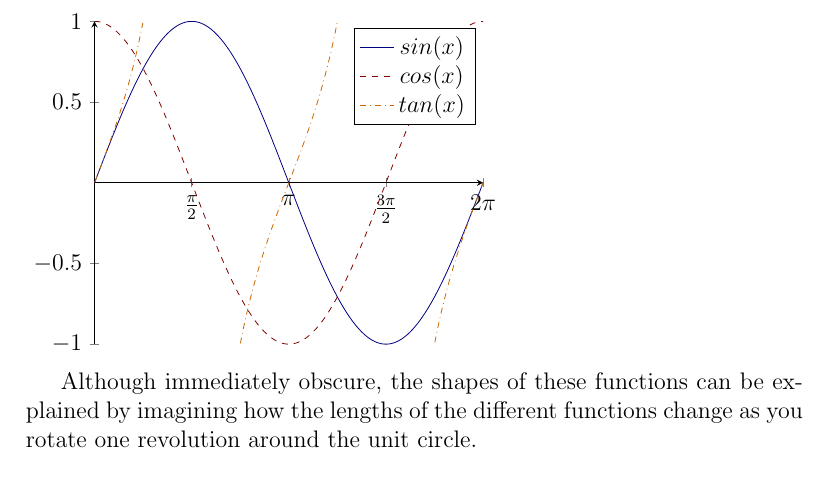
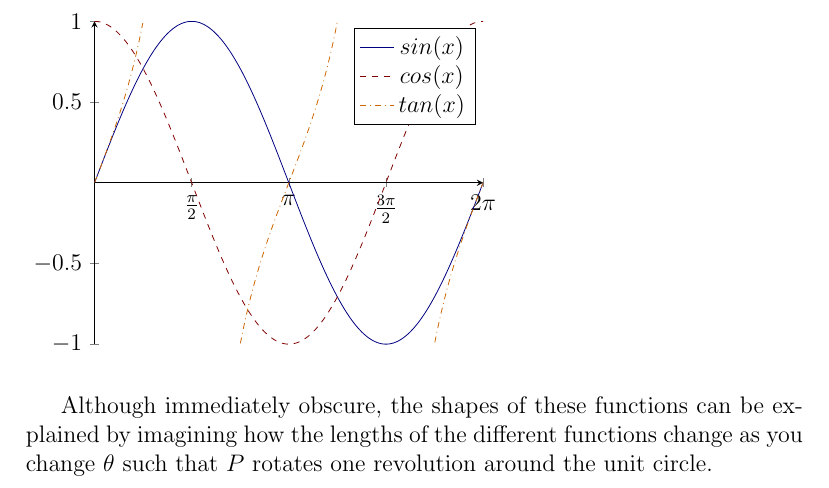
Before and after one commit to joakimHertzberg/schoolNotes, a LaTeX document (11 MAT/112 Trigonometry/trigonometry.tex): part of page 8 of 8, cut so that both start at the same text. The pictures show the PDF file 11 MAT/112 Trigonometry/trigonometry.pdf that the author committed with the source.

Commit message:
Commenting LOTS in trigonometry.tex, and modifying the last snippet. I also did some code cleanup, such as defining points in order

```diff
--- a/11 MAT/112 Trigonometry/trigonometry.tex
+++ b/11 MAT/112 Trigonometry/trigonometry.tex
@@ -62,32 +62,55 @@ The $\sin$ function is defined as \emph{the ratio between the opposite side and
 
 
 In the above example, $\sin(\theta)$ is defined as follows: $$\sin(\theta) = \frac{c}{b}$$
+
 And $\cos(\theta)$ as such: $$\cos(\theta) = \frac{a}{b}$$
 
+
+
+
+
+%LAW OF SINES
+
+
+
 \subsubsection{The Law of Sines}
+
+
+
 \begin{center}
 \begin{tikzpicture}[scale=2.0]
+
+	%DEFINING POINTS
+	%A
 	\tkzDefPoint(0,0){A}
+	%B
 	\tkzDefPoint(4,0){B}
+	%C
 	\tkzDefPoint(3,2){C}
+
+	%DRAWING THE TRIANGLE
 	\tkzDrawPolygon(A,B,C)
 
+	%ANGLES
 
+	%ANGLE A
 	\tkzMarkAngle[scale=0.75](B,A,C)
 	\tkzLabelAngle[right, pos=0.6](B,A,C){A}
 
+	%ANGLE B
+	\tkzMarkAngle[scale=0.75](C,B,A)
+	\tkzLabelAngle[left, pos=0.6](C,B,A){B}
+
+	%ANGLE C
 	\tkzMarkAngle[scale=0.75](A,C,B)
 	\tkzLabelAngle[below, pos=0.6](A,C,B){C}
 
-	\tkzMarkAngle[scale=0.75](C,B,A)
-	\tkzLabelAngle[left, pos=0.6](C,B,A){B}
 
-
-	%LINES
-
-	\tkzLabelLine[pos=0.5, below](A,B){c}
+	%LINES - LABLING
 	\tkzLabelLine[pos=0.5, right](C,B){a}
 	\tkzLabelLine[pos=0.5, above](A,C){b}
+	\tkzLabelLine[pos=0.5, below](A,B){c}
+
 \end{tikzpicture} \bigbreak
 
 
@@ -189,21 +207,32 @@ $$LHS = RHS \quad \square$$
 
 \begin{tikzpicture}[scale=2.0]
 
-	\tkzDefPoint(0,0){D}
-	\tkzDefPoint(0,4){C}
+	%DEFINING POINTS
 	\tkzDefPoint(3,0){A}
 	\tkzDefPoint(6,0){B}
+	\tkzDefPoint(0,4){C}
+	\tkzDefPoint(0,0){D}
+
+	%DRAWING THE TRIANGLE
 	\tkzDrawPolygon[thick](A,B,C)
+
+	%LABLING STUFF
+	%--
+	%points
 	\tkzLabelPoints[scale=1.5](B,A)
 	\tkzLabelPoints[scale=1.5, above](C)
+	%lines
 	\tkzLabelLine[pos=0.5, below, scale=1.5](A,C){b}
 	\tkzLabelLine[pos=0.5, above, scale=1.5](B,C){a}
 	\tkzLabelLine[pos=0.5, below, scale=1.5](A,B){c}
 	\tkzLabelLine[pos=0.5, left, scale=1.5](C,D){h}
+
+	%MARKING ANGLES
 	\tkzMarkAngle(C,B,A)
 	\tkzMarkAngle(B,A,C)
 	\tkzMarkAngle(A,C,B)
 
+	%DRAW DASHED LINES & MARK RIGHT ANGLE
 	\tkzDrawSegments[dashed](C,D D,A)
 	\tkzMarkRightAngle[dashed](A,D,C)
 
@@ -243,37 +272,55 @@ These functions are all reciprocals of their respective trigonometric functions
 The \emph{Unit Circle} is a circle with a radius of $1$. \bigbreak
 \begin{center}
 \begin{tikzpicture}[scale=4]
-\draw[step=.5cm,
-	gray,
-	very thin,]
-	(-1.4, -1.4) grid (1.4, 1.4);
+
+	%DRAWING GRID
+	\draw[step=.5cm, gray, very thin,](-1.4, -1.4) grid (1.4, 1.4);
+
+	%DRAWING AXES
 	\draw[->] (-1.5, 0) -- (1.5, 0);
 	\node[right] at(1.5, 0) {$x$};
 	\draw[->] (0, -1.5) -- (0, 1.5);
 	\node[above] at(0, 1.5) {$y$};
+
+	%DRAWING CIRCLE
 	\draw(0,0) circle[radius=1cm];
+
+	%DEFINING POINTS
 	\tkzDefPoint(0,0){A}
 	\tkzDefPoint(30:1){B}
 	\tkzDefPoint(cos(30deg), 0){C}
 	\tkzDefPoint(1, tan(30deg)){D}
 	\tkzDefPoint(1,0){E}
+
+	%DRAWING OUTSIDE SEGMENT
 	\tkzDrawSegment(A,D)
+
+	%DRAW TAN LINE
 	\tkzDrawSegment[thick, orange!80!black](E, D)
+
+	%DRAW TRIANGLE
+	\tkzDrawPolygon(A,B,C)
+
+	%LABLING STUFF
+	%--
+	%segments & lines
 	\tkzLabelSegment[rotate=90, below, pos=0.7, scale=0.85, orange!80!black](E,D){$\tan \theta$}
-\tkzDrawPolygon(A,B,C)
+	\tkzLabelLine[pos=0.5, below, red!50!black, scale=0.85](A,C){$\cos \theta$}
+	\tkzLabelLine[scale=0.85, pos=0.5, above, blue!50!black, rotate=90](B,C){$\sin \theta$}
+	%points & angles
+	\tkzLabelPoint[above](B){$P$}
+	\tkzLabelAngle[pos=0.35](C,A,B){$\theta$}
+
+	%MARKING ANGLES
 	\tkzMarkRightAngle[scale=0.5](B,C,A)
 	\tkzMarkAngle[scale=0.5](C,A,B)
-\tkzLabelAngle[pos=0.35](C,A,B){$\theta$}
-\tkzLabelLine[pos=0.5, below, red!50!black, scale=0.85](A,C){$\cos \theta$}
 	\tkzDrawSegment[thick, blue!50!black](B,C)
 	\tkzDrawSegment[thick, red!50!black](A,C)
-\tkzLabelLine[scale=0.85, pos=0.5, above, blue!50!black, rotate=90](B,C){$\sin \theta$}
-\tkzLabelPoint[above](B){$P$}
 	\tkzDrawArc[green!70!black, thick](A,E)(B)
 	\node[green!70!black, above] at(1.1,0) {$R$};
 
 
-
+	%DRAWING AXIS STEPS
 	\foreach \x/\xtext in {-1,
 				-0.5/-\frac{1}{2},
 					1}
@@ -305,25 +356,25 @@ $$P = (r \ \cos \theta, \ \ r \ \sin \theta)$$
 	axis y line=center,
 	axis x line=center,
 	]
+
+	%ADDING FUNCTIONS
 	\addplot[color=blue!50!black,domain=0:2*pi]{sin(deg(x))};
 	\addlegendentry{\(sin(x)\)};
 	\addplot[color=red!50!black, dashed, domain=0:2*pi]{cos(deg(x))};
 	\addlegendentry{\(cos(x)\)};
 	\addplot[color=orange!80!black, dashdotted, domain=0:2*pi]{tan(deg(x))};
+	%LEGEND
 	\addlegendentry{\(tan(x)\)};
 
 \end{axis}
-\end{tikzpicture}
+\end{tikzpicture} \bigbreak
 
 
 Although immediately obscure, the shapes of these functions can be explained by
- imagining how the lengths of the different functions change as you rotate one
+ imagining how the lengths of the different functions change as you change $\theta$ such that $P$ rotates one
 revolution around the unit circle.
 
 
 
 
-
-
-
 \end{document}
```
Also changed, not shown: 11 MAT/112 Trigonometry/trigonometry.pdf, 11 MAT/112 Trigonometry/trigonometry.tex (35 more changed lines), 3 other files. Lines whose indentation alone changed are shown as unchanged.
